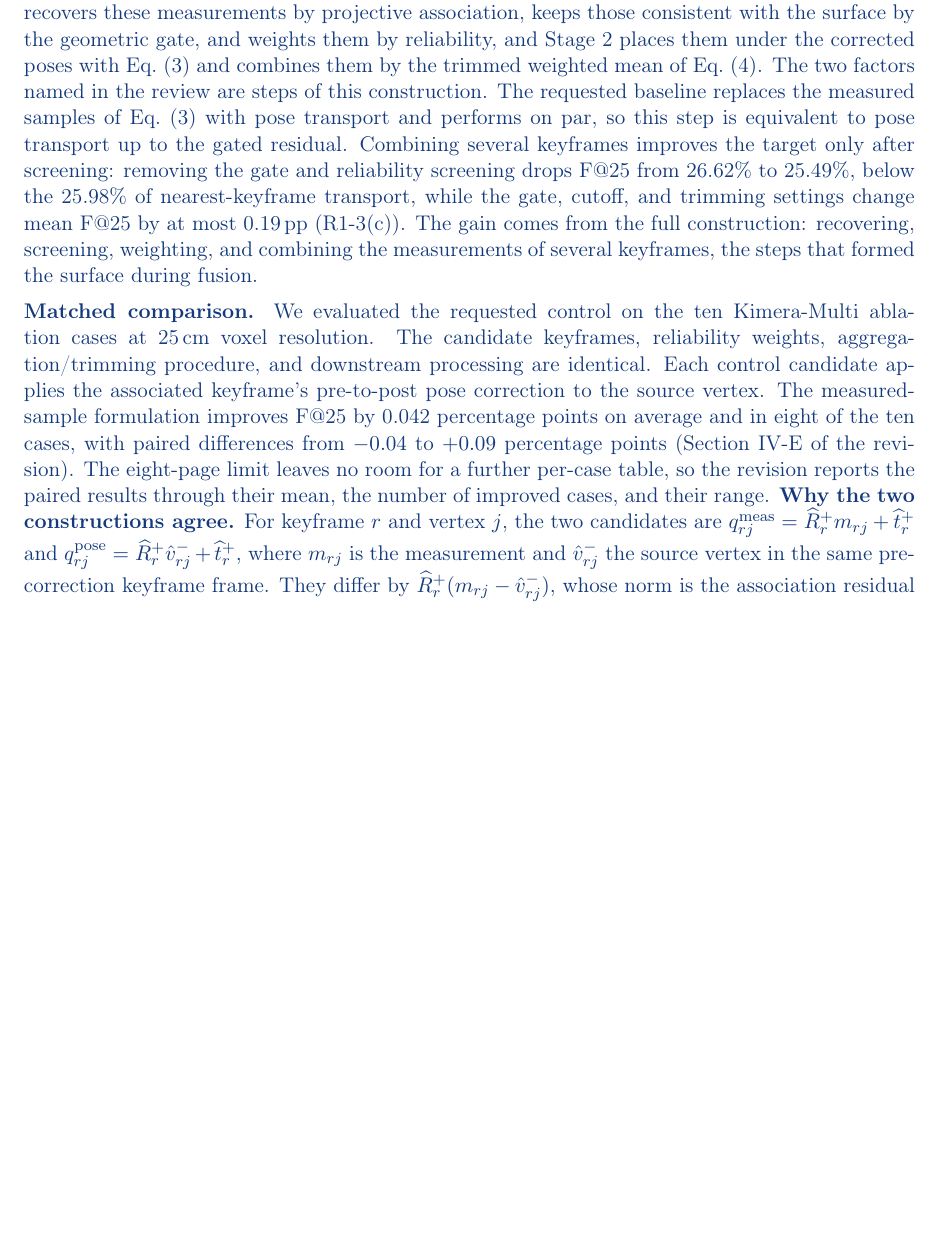
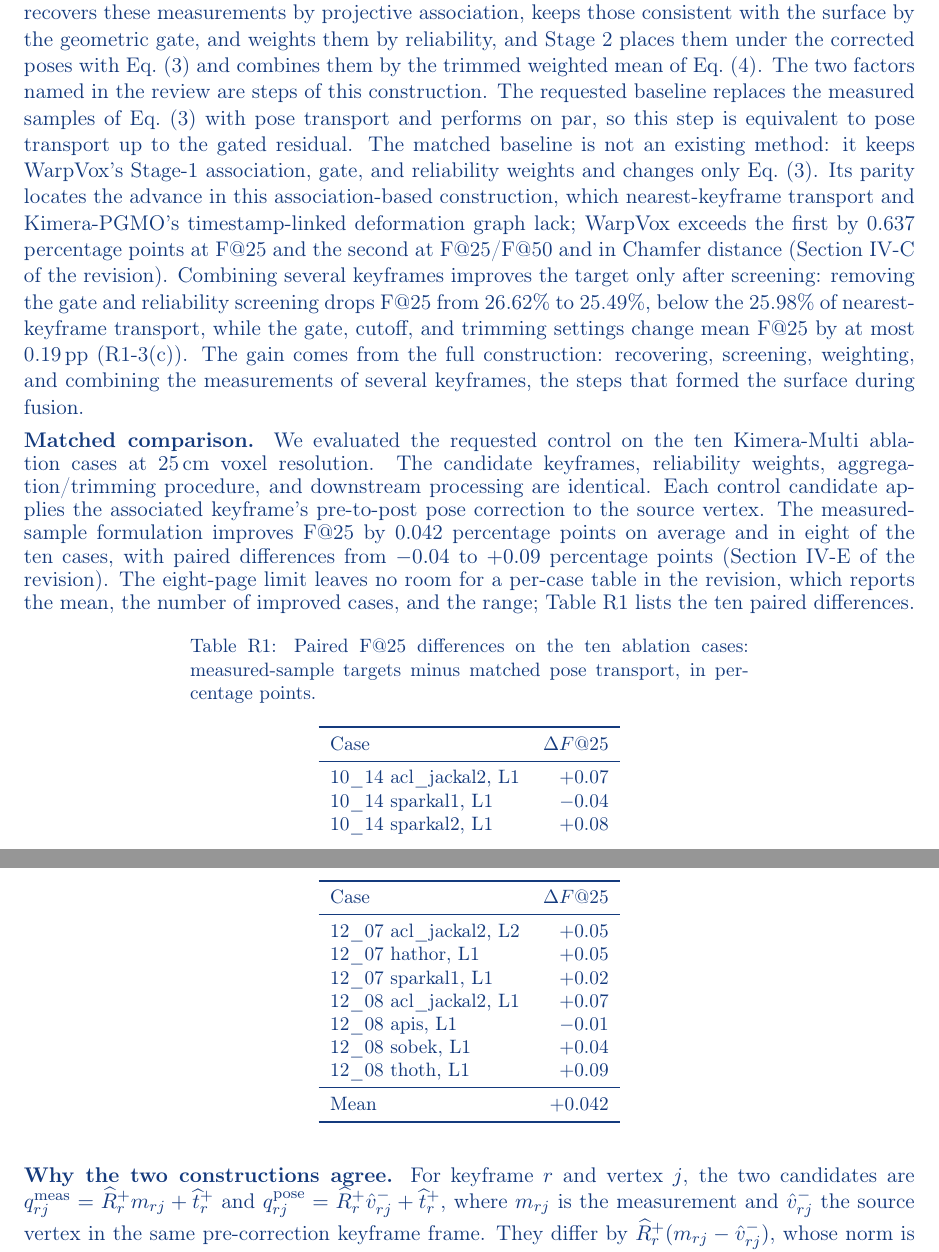
Before and after one commit to giltchcity/-LAR-6202-Wapox-ylper, a LaTeX document (main.tex): part of page 3 of 16 before the commit and two parts of pages 3 and 4 of 17 after it, the two joined at a grey line, cut so that both start at the same text, the shorter picture padded with empty space. Compiled offline with pdfLaTeX.

Commit message:
R1-3(a): ten paired results and the matched baseline as a variant of WarpVox; R2-S3: system-level attribution; R1-3(b): effect on subsequent fusion
Co-Authored-By: Claude Opus 5.5 <noreply@anthropic.com>
Claude-Session: https://claude.ai/code/session_01WJ8Q9XpeVFcdjhu2CaNCjq

```diff
--- a/main.tex
+++ b/main.tex
@@ -57,10 +57,37 @@ Algorithm 1 in Section III-D now gives the execution order of filtering, target
 
 Please add a matched multi-keyframe pose-transport baseline. Keep the candidate keyframes, reliability weights, aggregation/trimming procedure, and downstream processing unchanged. Instead of constructing each candidate target from the matched range sample as in Eq. (3), apply the corresponding keyframe's pre-to-post pose correction to the original source vertex, then aggregate the candidates. Paired results for the individual ablation cases would show how consistently the measured-sample formulation improves on this control.}
 \begin{reply}
-We agree that Table~IV alone does not separate the steps inside the target construction. Table~IV compares the observation-derived target of Eq.~(4), the output of Stages~1 and~2 together, with nearest-keyframe pose transport, and its 0.637-percentage-point gain is the gain of this target. Stages~1 and~2 trace TSDF fusion backwards. Projective TSDF fusion integrates each sample into the voxels along its pixel ray within the truncation band; Stage~1 applies this rule from the surface back to the stored keyframes, with a gate tighter than the truncation band. Fusion forms the surface at a vertex as a weighted combination of the measurements that observed it; Stage~1 recovers these measurements by projective association, keeps those consistent with the surface by the geometric gate, and weights them by reliability, and Stage~2 places them under the corrected poses with Eq.~(3) and combines them by the trimmed weighted mean of Eq.~(4). The two factors named in the review are steps of this construction. The requested baseline replaces the measured samples of Eq.~(3) with pose transport and performs on par, so this step is equivalent to pose transport up to the gated residual. Combining several keyframes improves the target only after screening: removing the gate and reliability screening drops F@25 from 26.62\% to 25.49\%, below the 25.98\% of nearest-keyframe transport, while the gate, cutoff, and trimming settings change mean F@25 by at most 0.19\,pp (R1-3(c)). The gain comes from the full construction: recovering, screening, weighting, and combining the measurements of several keyframes, the steps that formed the surface during fusion.
+We agree that Table~IV alone does not separate the steps inside the target construction. Table~IV compares the observation-derived target of Eq.~(4), the output of Stages~1 and~2 together, with nearest-keyframe pose transport, and its 0.637-percentage-point gain is the gain of this target. Stages~1 and~2 trace TSDF fusion backwards. Projective TSDF fusion integrates each sample into the voxels along its pixel ray within the truncation band; Stage~1 applies this rule from the surface back to the stored keyframes, with a gate tighter than the truncation band. Fusion forms the surface at a vertex as a weighted combination of the measurements that observed it; Stage~1 recovers these measurements by projective association, keeps those consistent with the surface by the geometric gate, and weights them by reliability, and Stage~2 places them under the corrected poses with Eq.~(3) and combines them by the trimmed weighted mean of Eq.~(4). The two factors named in the review are steps of this construction. The requested baseline replaces the measured samples of Eq.~(3) with pose transport and performs on par, so this step is equivalent to pose transport up to the gated residual. The matched baseline is not an existing method: it keeps WarpVox's Stage-1 association, gate, and reliability weights and changes only Eq.~(3). Its parity locates the advance in this association-based construction, which nearest-keyframe transport and Kimera-PGMO's timestamp-linked deformation graph lack; WarpVox exceeds the first by 0.637 percentage points at F@25 and the second at F@25/F@50 and in Chamfer distance (Section IV-C of the revision). Combining several keyframes improves the target only after screening: removing the gate and reliability screening drops F@25 from 26.62\% to 25.49\%, below the 25.98\% of nearest-keyframe transport, while the gate, cutoff, and trimming settings change mean F@25 by at most 0.19\,pp (R1-3(c)). The gain comes from the full construction: recovering, screening, weighting, and combining the measurements of several keyframes, the steps that formed the surface during fusion.
 
 \textbf{Matched comparison.}
-We evaluated the requested control on the ten Kimera-Multi ablation cases at 25\,cm voxel resolution. The candidate keyframes, reliability weights, aggregation/trimming procedure, and downstream processing are identical. Each control candidate applies the associated keyframe's pre-to-post pose correction to the source vertex. The measured-sample formulation improves F@25 by 0.042 percentage points on average and in eight of the ten cases, with paired differences from $-0.04$ to $+0.09$ percentage points (Section IV-E of the revision). The eight-page limit leaves no room for a further per-case table, so the revision reports the paired results through their mean, the number of improved cases, and their range.
+We evaluated the requested control on the ten Kimera-Multi ablation cases at 25\,cm voxel resolution. The candidate keyframes, reliability weights, aggregation/trimming procedure, and downstream processing are identical. Each control candidate applies the associated keyframe's pre-to-post pose correction to the source vertex. The measured-sample formulation improves F@25 by 0.042 percentage points on average and in eight of the ten cases, with paired differences from $-0.04$ to $+0.09$ percentage points (Section IV-E of the revision). The eight-page limit leaves no room for a per-case table in the revision, which reports the mean, the number of improved cases, and the range; Table~\ref{tab:reply-r1a-paired} lists the ten paired differences.
+{\small
+\begin{longtable}{lr}
+\caption{Paired F@25 differences on the ten ablation cases: measured-sample targets minus matched pose transport, in percentage points.}\label{tab:reply-r1a-paired}\\
+\toprule
+Case & $\Delta F@25$\\
+\midrule
+\endfirsthead
+\toprule
+Case & $\Delta F@25$\\
+\midrule
+\endhead
+10\_14 acl\_jackal2, L1 & $+0.07$\\
+10\_14 sparkal1, L1 & $-0.04$\\
+10\_14 sparkal2, L1 & $+0.08$\\
+12\_07 acl\_jackal2, L2 & $+0.05$\\
+12\_07 hathor, L1 & $+0.05$\\
+12\_07 sparkal1, L1 & $+0.02$\\
+12\_08 acl\_jackal2, L1 & $+0.07$\\
+12\_08 apis, L1 & $-0.01$\\
+12\_08 sobek, L1 & $+0.04$\\
+12\_08 thoth, L1 & $+0.09$\\
+\midrule
+Mean & $+0.042$\\
+\bottomrule
+\end{longtable}
+}
+
 \textbf{Why the two constructions agree.}
 For keyframe $r$ and vertex $j$, the two candidates are $q^{\mathrm{meas}}_{rj}=\widehat R_r^+m_{rj}+\widehat t_r^+$ and $q^{\mathrm{pose}}_{rj}=\widehat R_r^+\hat v_{rj}^-+\widehat t_r^+$, where $m_{rj}$ is the measurement and $\hat v_{rj}^-$ the source vertex in the same pre-correction keyframe frame. They differ by $\widehat R_r^+(m_{rj}-\hat v_{rj}^-)$, whose norm is the association residual $\delta_{rj}$ that the Stage-1 gate bounds by $g_0+g_1z_{rj}^-$, at most 0.18\,m for RGB-D and within one 0.25\,m voxel. This bound is consistent with the small paired differences.
 
```
Also changed, not shown: main.tex (4 more changed lines).
